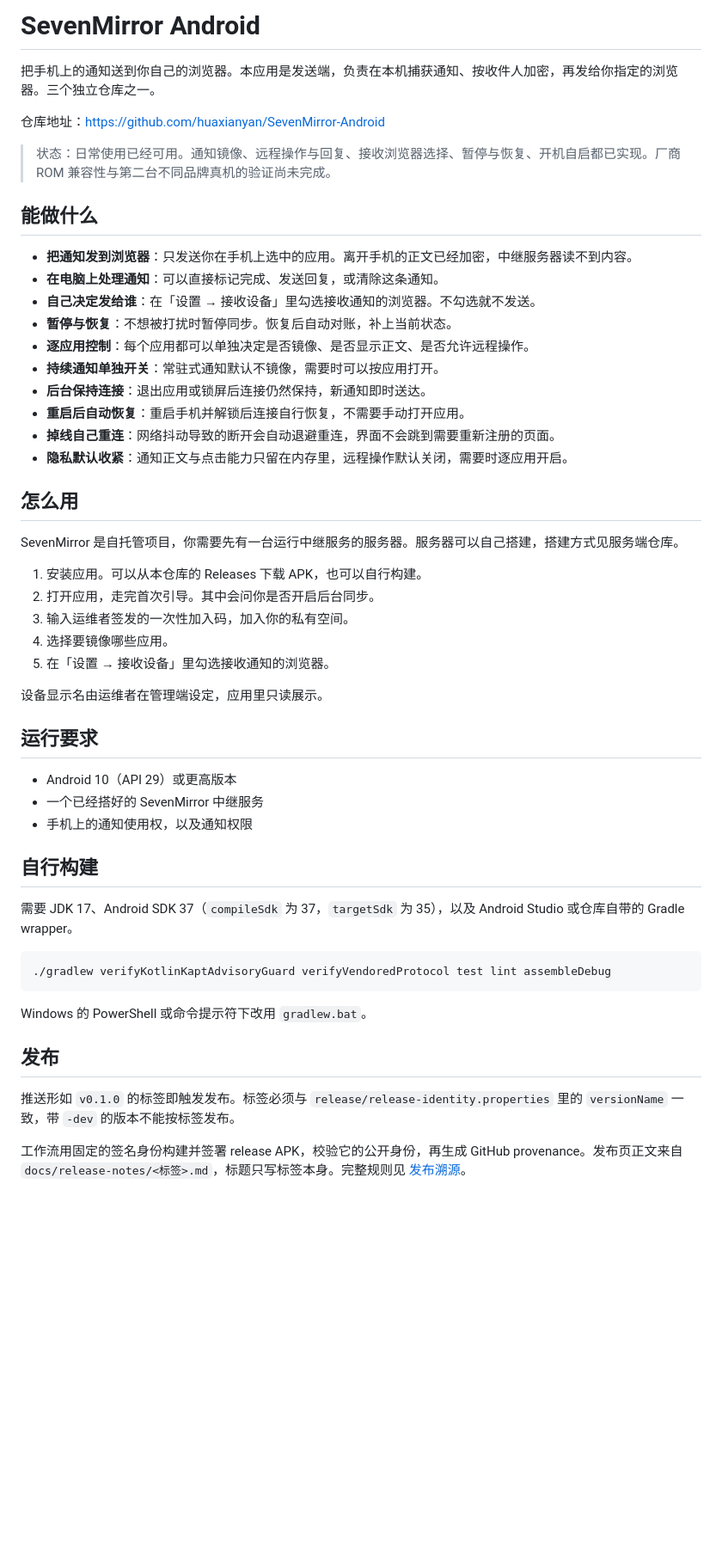
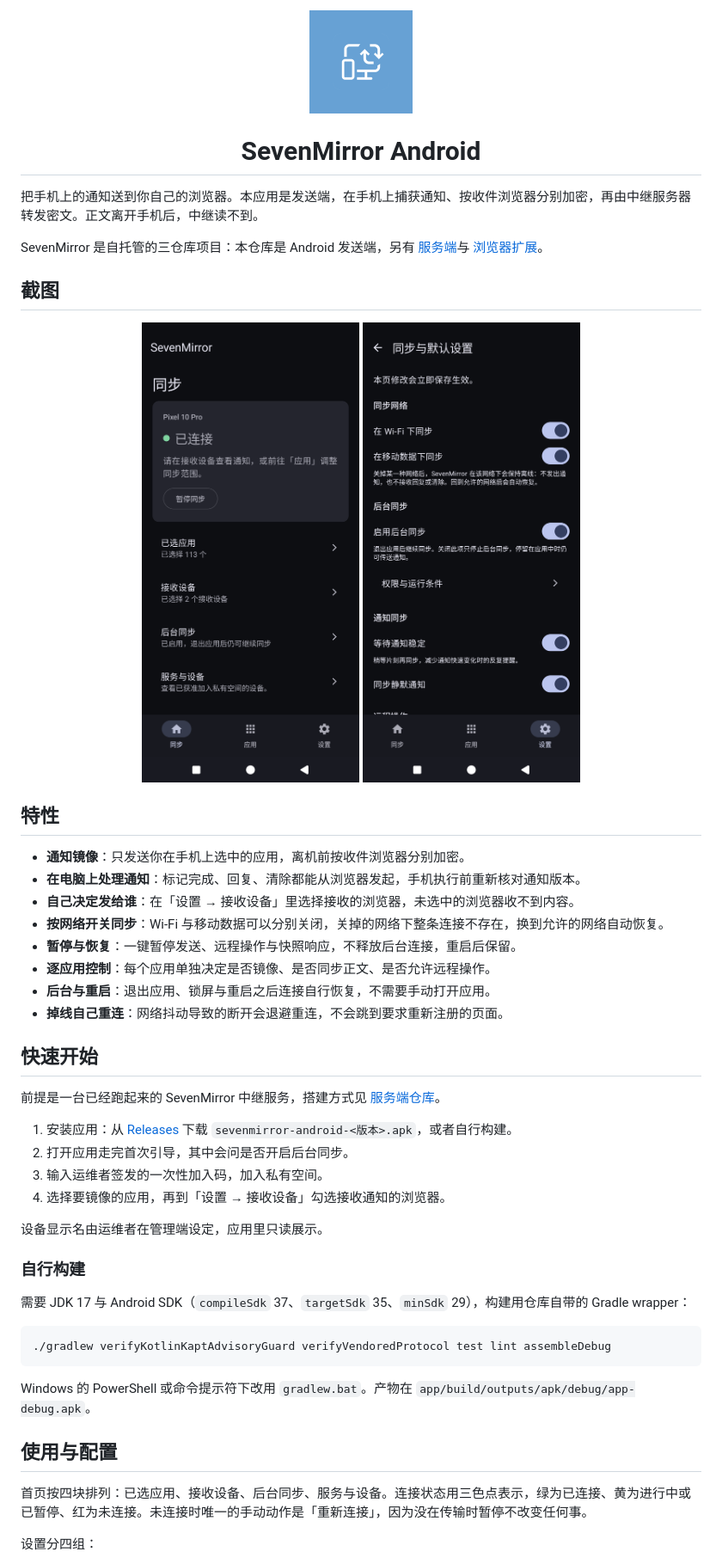
Before and after one commit to huaxianyan/SevenMirror-Android, a Markdown page: README.md, the part around one of its changes. Shown at 86% size. Drawn GitHub-style; pictures changed too: docs/images/icon.png (added), docs/images/sync-home.png (added), docs/images/sync-settings.png (added); blank space fills up the shorter version.

````diff
--- a/README.md
+++ b/README.md
@@ -1,55 +1,55 @@
-# SevenMirror Android
+<div align="center">
+  <img src="docs/images/icon.png" width="120" alt="SevenMirror Android 图标">
 
-把手机上的通知送到你自己的浏览器。本应用是发送端，负责在本机捕获通知、按收件人加密，再发给你指定的浏览器。三个独立仓库之一。
+  # SevenMirror Android
+</div>
 
-仓库地址：<https://github.com/huaxianyan/SevenMirror-Android>
+把手机上的通知送到你自己的浏览器。本应用是发送端，在手机上捕获通知、按收件浏览器分别加密，再由中继服务器转发密文。正文离开手机后，中继读不到。
 
-> 状态：日常使用已经可用。通知镜像、远程操作与回复、接收浏览器选择、暂停与恢复、开机自启都已实现。厂商 ROM 兼容性与第二台不同品牌真机的验证尚未完成。
+SevenMirror 是自托管的三仓库项目：本仓库是 Android 发送端，另有 [服务端](https://github.com/huaxianyan/SevenMirror-Server)与 [浏览器扩展](https://github.com/huaxianyan/SevenMirror-Extension)。
 
-## 能做什么
+## 截图
 
-- **把通知发到浏览器**：只发送你在手机上选中的应用。离开手机的正文已经加密，中继服务器读不到内容。
-- **在电脑上处理通知**：可以直接标记完成、发送回复，或清除这条通知。
-- **自己决定发给谁**：在「设置 → 接收设备」里勾选接收通知的浏览器。不勾选就不发送。
-- **暂停与恢复**：不想被打扰时暂停同步。恢复后自动对账，补上当前状态。
-- **逐应用控制**：每个应用都可以单独决定是否镜像、是否显示正文、是否允许远程操作。
-- **持续通知单独开关**：常驻式通知默认不镜像，需要时可以按应用打开。
-- **后台保持连接**：退出应用或锁屏后连接仍然保持，新通知即时送达。
-- **重启后自动恢复**：重启手机并解锁后连接自行恢复，不需要手动打开应用。
-- **掉线自己重连**：网络抖动导致的断开会自动退避重连，界面不会跳到需要重新注册的页面。
-- **隐私默认收紧**：通知正文与点击能力只留在内存里，远程操作默认关闭，需要时逐应用开启。
+<p align="center">
+  <img src="docs/images/sync-home.png" width="32%" alt="同步首页">
+  <img src="docs/images/sync-settings.png" width="32%" alt="同步与默认设置">
+</p>
 
-## 怎么用
+## 特性
 
-SevenMirror 是自托管项目，你需要先有一台运行中继服务的服务器。服务器可以自己搭建，搭建方式见服务端仓库。
+- **通知镜像**：只发送你在手机上选中的应用，离机前按收件浏览器分别加密。
+- **在电脑上处理通知**：标记完成、回复、清除都能从浏览器发起，手机执行前重新核对通知版本。
+- **自己决定发给谁**：在「设置 → 接收设备」里选择接收的浏览器，未选中的浏览器收不到内容。
+- **按网络开关同步**：Wi-Fi 与移动数据可以分别关闭，关掉的网络下整条连接不存在，换到允许的网络自动恢复。
+- **暂停与恢复**：一键暂停发送、远程操作与快照响应，不释放后台连接，重启后保留。
+- **逐应用控制**：每个应用单独决定是否镜像、是否同步正文、是否允许远程操作。
+- **后台与重启**：退出应用、锁屏与重启之后连接自行恢复，不需要手动打开应用。
+- **掉线自己重连**：网络抖动导致的断开会退避重连，不会跳到要求重新注册的页面。
 
-1. 安装应用。可以从本仓库的 Releases 下载 APK，也可以自行构建。
-2. 打开应用，走完首次引导。其中会问你是否开启后台同步。
-3. 输入运维者签发的一次性加入码，加入你的私有空间。
-4. 选择要镜像哪些应用。
-5. 在「设置 → 接收设备」里勾选接收通知的浏览器。
+## 快速开始
+
+前提是一台已经跑起来的 SevenMirror 中继服务，搭建方式见 [服务端仓库](https://github.com/huaxianyan/SevenMirror-Server)。
+
+1. 安装应用：从 [Releases](https://github.com/huaxianyan/SevenMirror-Android/releases) 下载 `sevenmirror-android-<版本>.apk`，或者自行构建。
+2. 打开应用走完首次引导，其中会问是否开启后台同步。
+3. 输入运维者签发的一次性加入码，加入私有空间。
+4. 选择要镜像的应用，再到「设置 → 接收设备」勾选接收通知的浏览器。
 
 设备显示名由运维者在管理端设定，应用里只读展示。
 
-## 运行要求
+### 自行构建
 
-- Android 10（API 29）或更高版本
-- 一个已经搭好的 SevenMirror 中继服务
-- 手机上的通知使用权，以及通知权限
-
-## 自行构建
-
-需要 JDK 17、Android SDK 37（`compileSdk` 为 37，`targetSdk` 为 35），以及 Android Studio 或仓库自带的 Gradle wrapper。
+需要 JDK 17 与 Android SDK（`compileSdk` 37、`targetSdk` 35、`minSdk` 29），构建用仓库自带的 Gradle wrapper：
 
 ```sh
 ./gradlew verifyKotlinKaptAdvisoryGuard verifyVendoredProtocol test lint assembleDebug
 ```
 
-Windows 的 PowerShell 或命令提示符下改用 `gradlew.bat`。
+Windows 的 PowerShell 或命令提示符下改用 `gradlew.bat`。产物在 `app/build/outputs/apk/debug/app-debug.apk`。
 
-## 发布
+## 使用与配置
 
-推送形如 `v0.1.0` 的标签即触发发布。标签必须与 `release/release-identity.properties` 里的 `versionName` 一致，带 `-dev` 的版本不能按标签发布。
+首页按四块排列：已选应用、接收设备、后台同步、服务与设备。连接状态用三色点表示，绿为已连接、黄为进行中或已暂停、红为未连接。未连接时唯一的手动动作是「重新连接」，因为没在传输时暂停不改变任何事。
 
-工作流用固定的签名身份构建并签署 release APK，校验它的公开身份，再生成 GitHub provenance。发布页正文来自 `docs/release-notes/<标签>.md`，标题只写标签本身。完整规则见 [发布溯源](docs/release-provenance.md)。
+设置分四组：
 
````
Also changed, not shown: other parts of README.md (+11 -3 lines), docs/release-notes/v0.1.0.md (+16 -23 lines), 5 other files.
